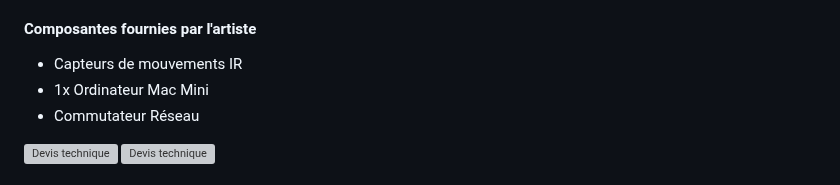
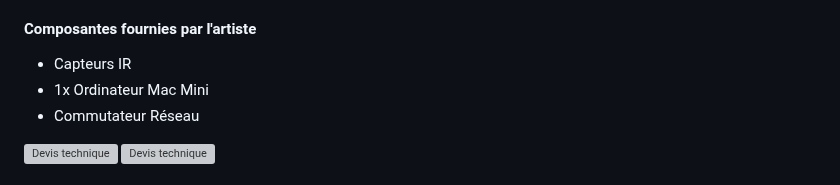
Before and after one commit to DelphineG-Projets/presentation, a Markdown page: README.md, the part around the change. Drawn GitHub-style; grey boxes are pictures that could not be loaded.

Commit message:
name repo change

```diff
--- a/README.md
+++ b/README.md
@@ -75,7 +75,7 @@ Les personnes de tous âges qui visitent les différentes expositions/festivals.
 - Souris et clavier
 
 #### Composantes fournies par l'artiste
-- Capteurs de mouvements IR
+- Capteurs IR
 - 1x Ordinateur Mac Mini
 - Commutateur Réseau
 
```
